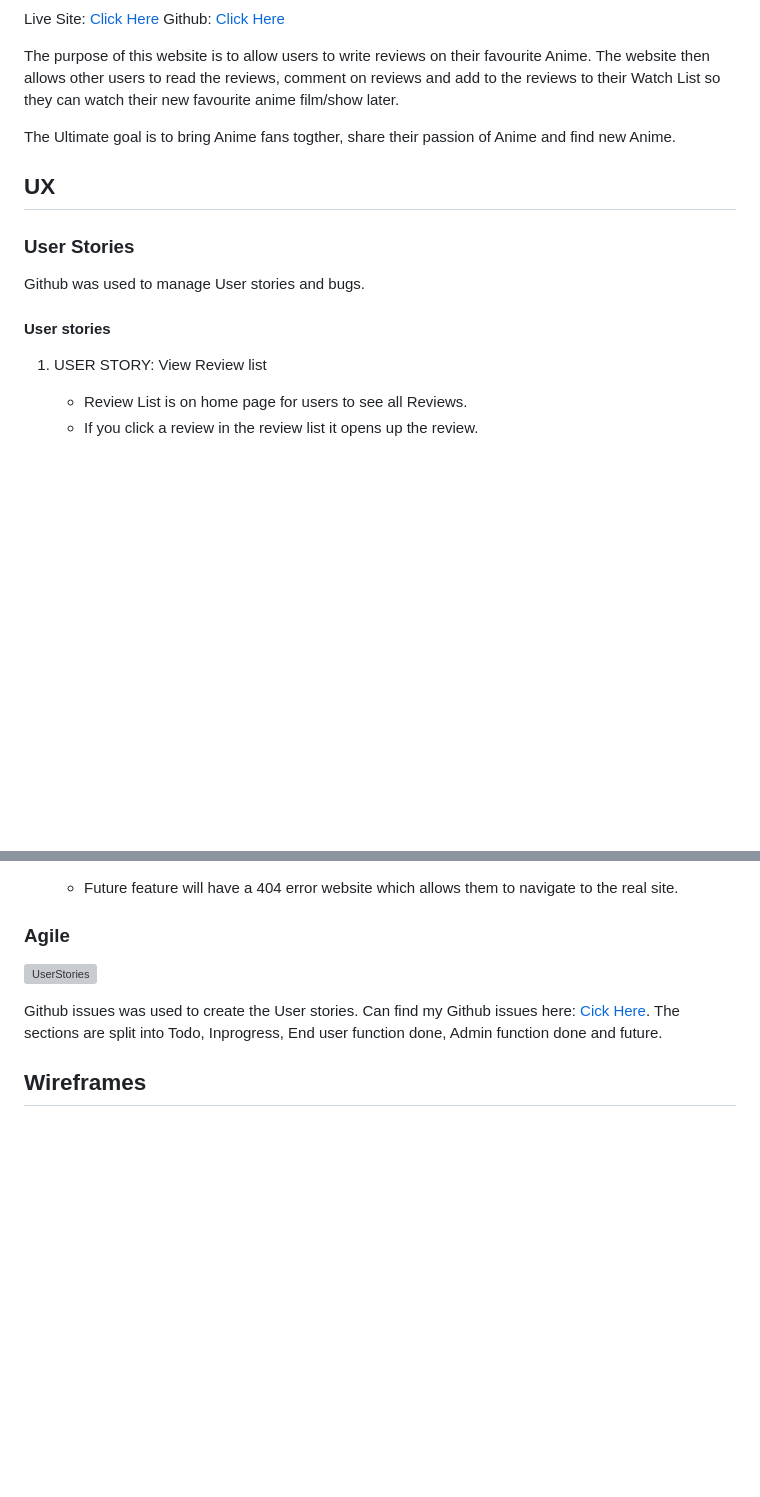
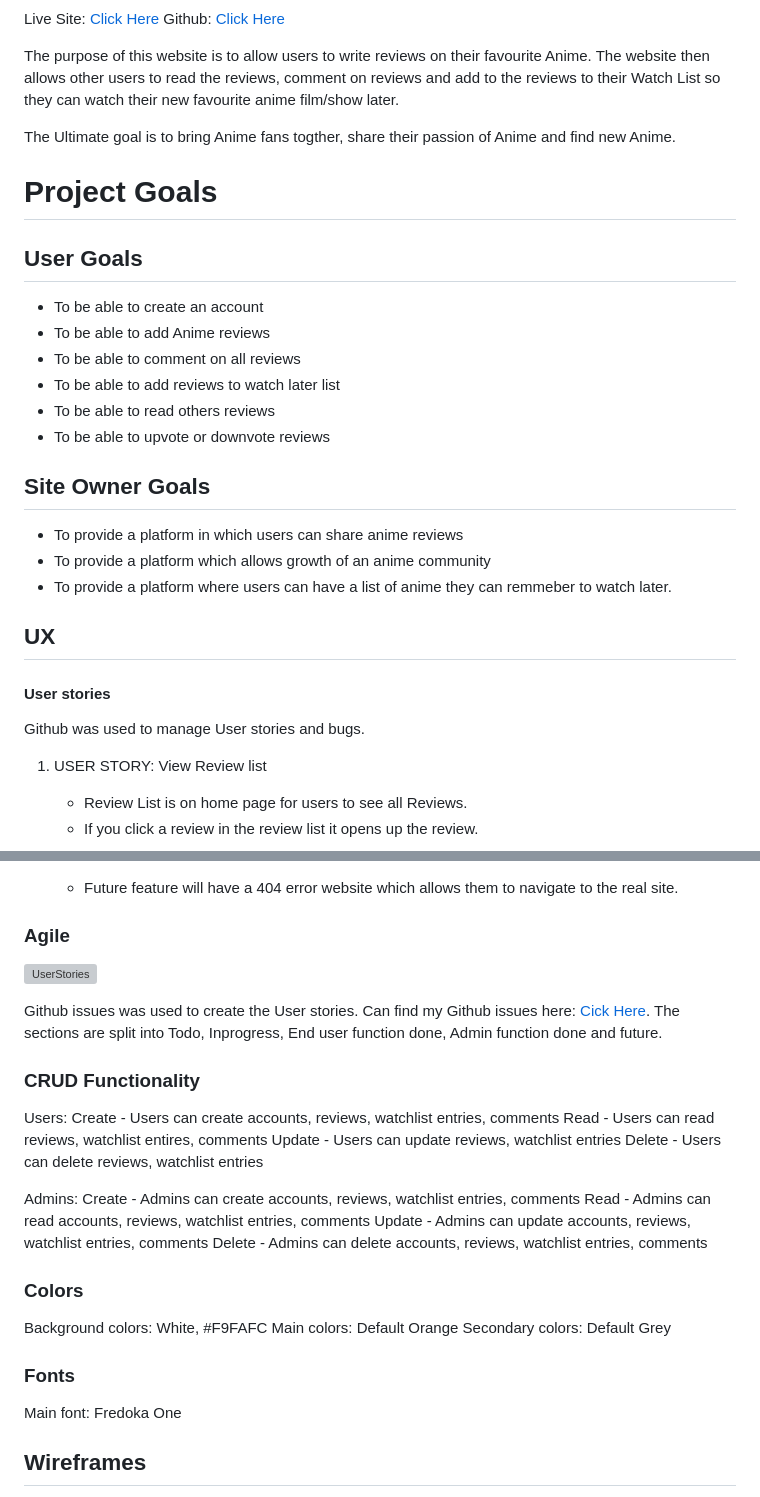
Before and after one commit to PritenMakwana44/unfiltered-anime, a Markdown page: README.md, 2 parts joined by grey strips. GitHub-like rendering; blank space fills up the shorter version; grey boxes are pictures that could not be loaded.

Commit message:
add to ux and finished testing

```diff
--- a/README.md
+++ b/README.md
@@ -58,12 +66,29 @@ The purpose of this website is to allow users to write reviews on their favourit
 
 The Ultimate goal is to bring Anime fans togther, share their passion of Anime and find new Anime.
 
+# Project Goals
+
+## User Goals
+
+- To be able to create an account
+- To be able to add Anime reviews
+- To be able to comment on all reviews
+- To be able to add reviews to watch later list
+- To be able to read others reviews
+- To be able to upvote or downvote reviews
+
+## Site Owner Goals
+
+- To provide a platform in which users can share anime reviews
+- To provide a platform which allows growth of an anime community
+- To provide a platform where users can have a list of anime they can remmeber to watch later.
+
+
 ## UX
 
-### User Stories
+#### User stories
+
 Github was used to manage User stories and bugs.
-
-#### User stories
 
 1. USER STORY: View Review list
     - Review List is on home page for users to see all Reviews.
@@ -114,12 +139,34 @@ Github was used to manage User stories and bugs.
 
 ### Agile
 
+
 ![UserStories](readme/images/Userstories.png)
 
 Github issues was used to create the User stories.
 Can find my Github issues here: [Cick Here](https://github.com/users/PritenMakwana44/projects/4/views/1).
 The sections are split into Todo, Inprogress, End user function done, Admin function done and future.
 
+### CRUD Functionality
+
+Users:
+Create - Users can create accounts, reviews, watchlist entries, comments
+Read - Users can read reviews, watchlist entires, comments
+Update - Users can update reviews, watchlist entries
+Delete - Users can delete reviews, watchlist entries
+
+Admins:
+Create - Admins can create accounts, reviews, watchlist entries, comments
+Read - Admins can read accounts, reviews, watchlist entries, comments
+Update - Admins can update accounts, reviews, watchlist entries, comments
+Delete -  Admins can delete accounts, reviews, watchlist entries, comments
+
+### Colors
+Background colors: White, #F9FAFC
+Main colors: Default Orange
+Secondary colors: Default Grey
+
+### Fonts
+Main font: Fredoka One
 
 ## Wireframes
 
```
Also changed, not shown: other parts of README.md (+8 -0 lines).
